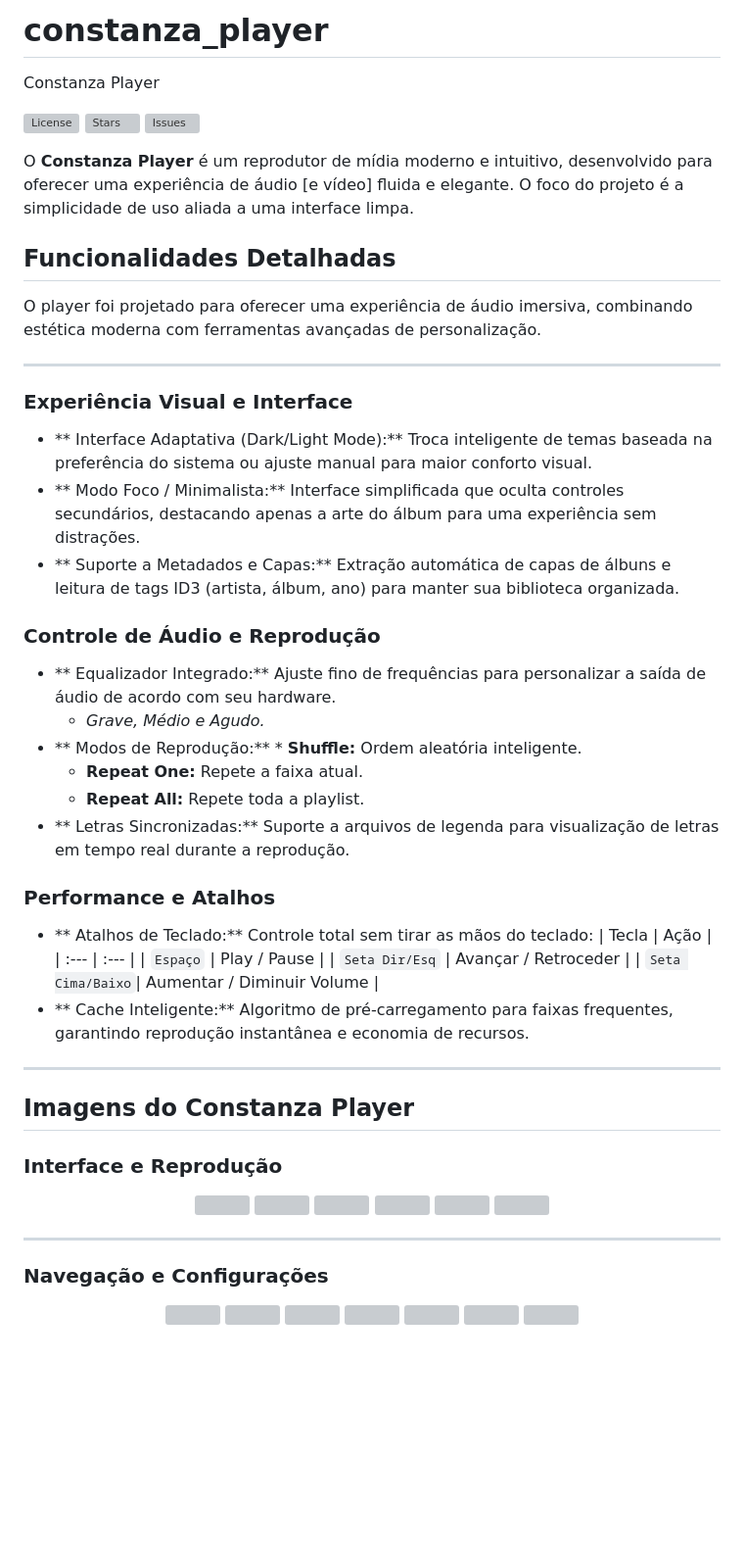
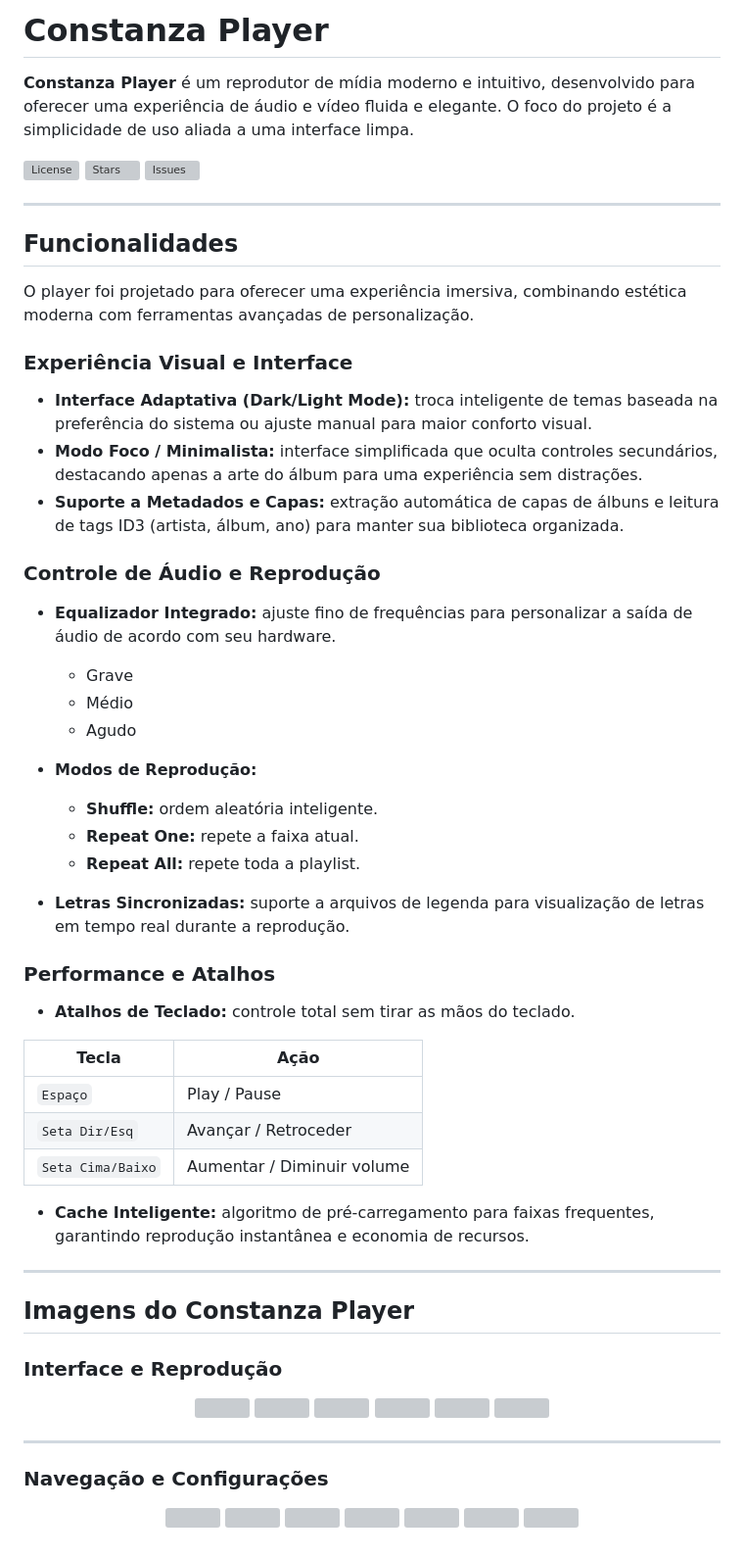
Before and after one commit to Elcidio-oficial/constanza-player, a Markdown page: README.md, the part around the change. Shown at 98% size. Rendered like a GitHub page; blank space fills up the shorter version; grey boxes are pictures that could not be loaded.

```diff
--- a/README.md
+++ b/README.md
@@ -1,46 +1,55 @@
-# constanza_player
+# Constanza Player
 
-Constanza Player
+**Constanza Player** é um reprodutor de mídia moderno e intuitivo, desenvolvido para oferecer uma experiência de áudio e vídeo fluida e elegante. O foco do projeto é a simplicidade de uso aliada a uma interface limpa.
 
 ![License](https://img.shields.io/github/license/Elcidio-oficial/constanza-player)
 ![Stars](https://img.shields.io/github/stars/Elcidio-oficial/constanza-player)
 ![Issues](https://img.shields.io/github/issues/Elcidio-oficial/constanza-player)
 
-O **Constanza Player** é um reprodutor de mídia moderno e intuitivo, desenvolvido para oferecer uma experiência de áudio [e vídeo] fluida e elegante. O foco do projeto é a simplicidade de uso aliada a uma interface limpa.
-
-## Funcionalidades Detalhadas
-
-O player foi projetado para oferecer uma experiência de áudio imersiva, combinando estética moderna com ferramentas avançadas de personalização.
-
 ---
 
+## Funcionalidades
+
+O player foi projetado para oferecer uma experiência imersiva, combinando estética moderna com ferramentas avançadas de personalização.
+
 ### Experiência Visual e Interface
-* ** Interface Adaptativa (Dark/Light Mode):** Troca inteligente de temas baseada na preferência do sistema ou ajuste manual para maior conforto visual.
-* ** Modo Foco / Minimalista:** Interface simplificada que oculta controles secundários, destacando apenas a arte do álbum para uma experiência sem distrações.
-* ** Suporte a Metadados e Capas:** Extração automática de capas de álbuns e leitura de tags ID3 (artista, álbum, ano) para manter sua biblioteca organizada.
 
-###  Controle de Áudio e Reprodução
-* ** Equalizador Integrado:** Ajuste fino de frequências para personalizar a saída de áudio de acordo com seu hardware.
-    * *Grave, Médio e Agudo.*
-* ** Modos de Reprodução:** * **Shuffle:** Ordem aleatória inteligente.
-    * **Repeat One:** Repete a faixa atual.
-    * **Repeat All:** Repete toda a playlist.
-* ** Letras Sincronizadas:** Suporte a arquivos de legenda para visualização de letras em tempo real durante a reprodução.
+- **Interface Adaptativa (Dark/Light Mode):** troca inteligente de temas baseada na preferência do sistema ou ajuste manual para maior conforto visual.
+- **Modo Foco / Minimalista:** interface simplificada que oculta controles secundários, destacando apenas a arte do álbum para uma experiência sem distrações.
+- **Suporte a Metadados e Capas:** extração automática de capas de álbuns e leitura de tags ID3 (artista, álbum, ano) para manter sua biblioteca organizada.
 
-###  Performance e Atalhos
-* ** Atalhos de Teclado:** Controle total sem tirar as mãos do teclado:
-    | Tecla | Ação |
-    | :--- | :--- |
-    | `Espaço` | Play / Pause |
-    | `Seta Dir/Esq` | Avançar / Retroceder |
-    | `Seta Cima/Baixo`| Aumentar / Diminuir Volume |
-* ** Cache Inteligente:** Algoritmo de pré-carregamento para faixas frequentes, garantindo reprodução instantânea e economia de recursos.
+### Controle de Áudio e Reprodução
+
+- **Equalizador Integrado:** ajuste fino de frequências para personalizar a saída de áudio de acordo com seu hardware.
+  - Grave
+  - Médio
+  - Agudo
+
+- **Modos de Reprodução:**
+  - **Shuffle:** ordem aleatória inteligente.
+  - **Repeat One:** repete a faixa atual.
+  - **Repeat All:** repete toda a playlist.
+
+- **Letras Sincronizadas:** suporte a arquivos de legenda para visualização de letras em tempo real durante a reprodução.
+
+### Performance e Atalhos
+
+- **Atalhos de Teclado:** controle total sem tirar as mãos do teclado.
+
+| Tecla              | Ação                   |
+|-------------------|------------------------|
+| `Espaço`          | Play / Pause           |
+| `Seta Dir/Esq`    | Avançar / Retroceder   |
+| `Seta Cima/Baixo` | Aumentar / Diminuir volume |
+
+- **Cache Inteligente:** algoritmo de pré-carregamento para faixas frequentes, garantindo reprodução instantânea e economia de recursos.
 
 ---
 
 ## Imagens do Constanza Player
 
 ### Interface e Reprodução
+
 <p align="center">
   <img src="https://github.com/user-attachments/assets/63cbcc86-93d9-47b6-bd84-c1a58c250b75" width="250"/>
   <img src="https://github.com/user-attachments/assets/a92a4aa6-05f9-452c-8d8a-886aabb0d1dd" width="250"/>
@@ -53,6 +62,7 @@ O player foi projetado para oferecer uma experiência de áudio imersiva, combin
 ---
 
 ### Navegação e Configurações
+
 <p align="center">
   <img src="https://github.com/user-attachments/assets/3949db69-bbd2-4650-a9af-6cebd9920395" width="250"/>
   <img src="https://github.com/user-attachments/assets/eb3c6f43-bb98-43b4-b795-bd48d2b7e35c" width="250"/>
```
